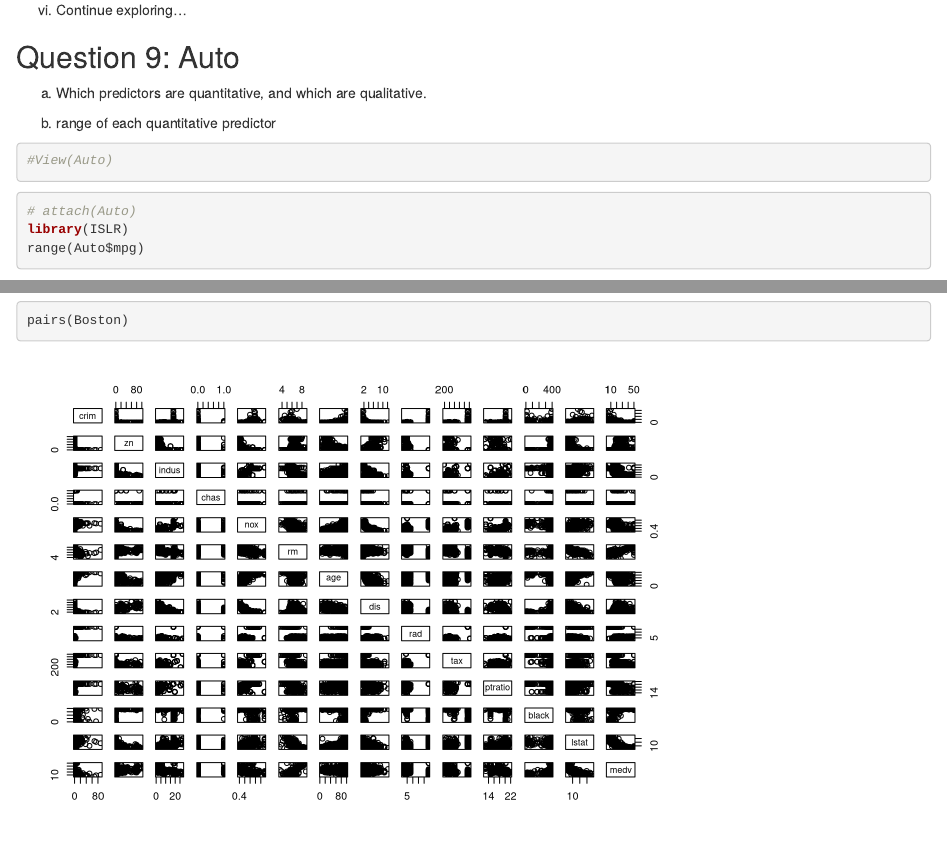
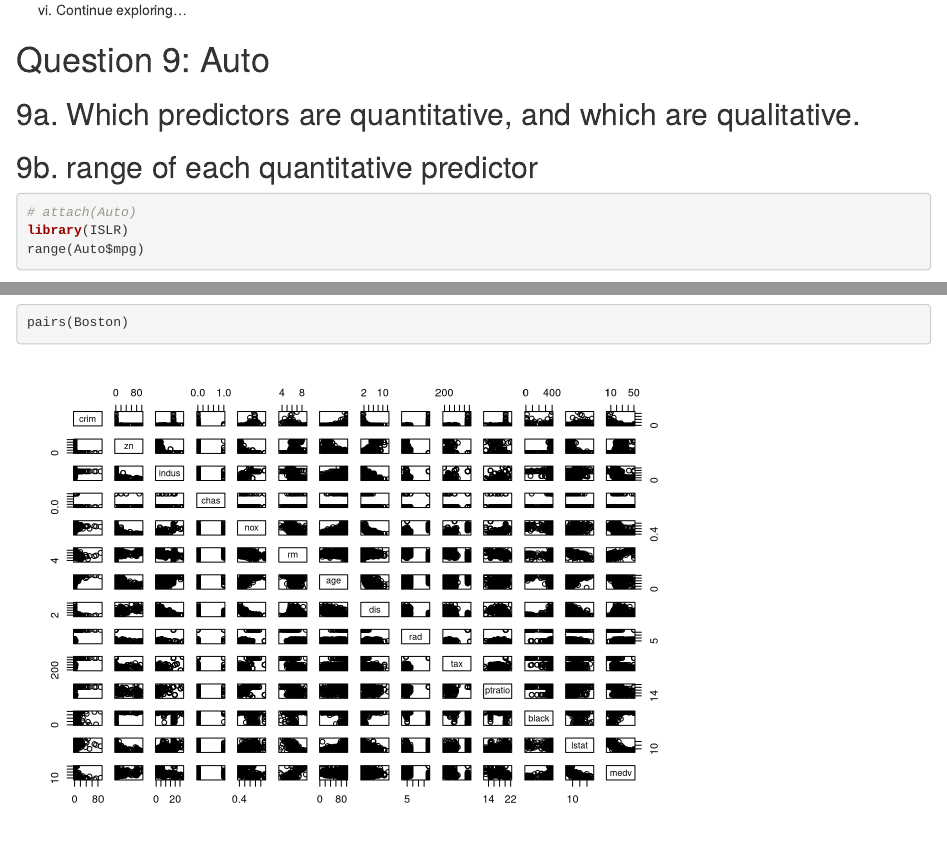
Before and after one commit to melling/ISLR, an R Markdown document (chapter02/02_Applied_Exercises.Rmd): the page in a window 1100 px wide, from 4790 px down, and a second part further down, joined at a grey line. Rendered offline with R 4.5, knitr and Pandoc, with nearby package versions; some code elsewhere in the file could not run offline.

Commit message:
Update 02_Applied_Exercises.Rmd

````diff
--- a/chapter02/02_Applied_Exercises.Rmd
+++ b/chapter02/02_Applied_Exercises.Rmd
@@ -106,16 +106,11 @@ pairs(~ PhD + F.Undergrad + P.Undergrad , college)
 
 vi. Continue exploring...
 
-## Question 9: Auto
+# Question 9: Auto
 
-a. Which predictors are quantitative, and which are qualitative.
+## 9a. Which predictors are quantitative, and which are qualitative.
 
-b. range of each quantitative predictor
-
-```{r}
-#View(Auto)
-```
-
+## 9b. range of each quantitative predictor
 
 ```{r, range_examples}
 # attach(Auto)
````
